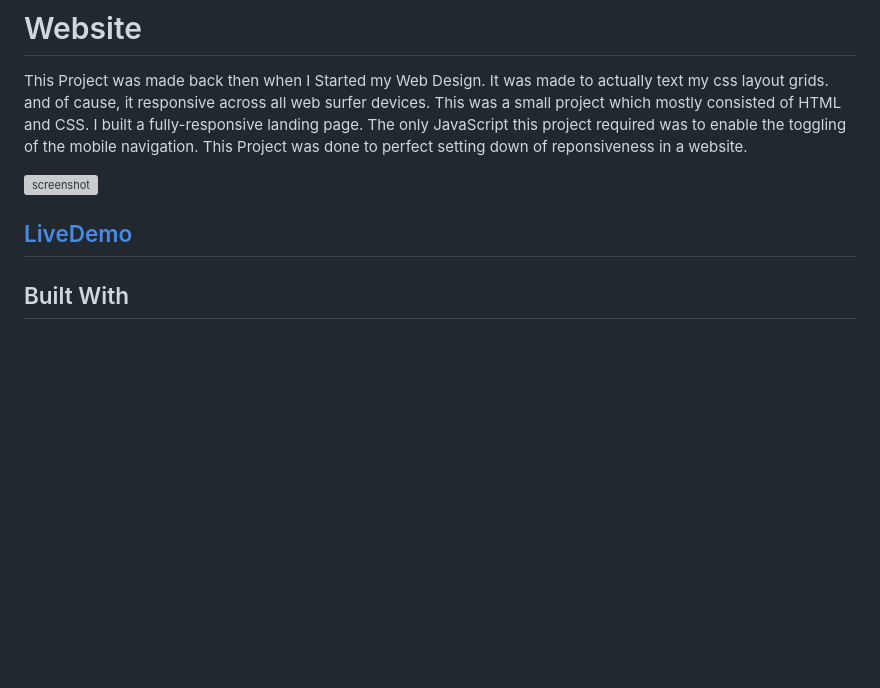
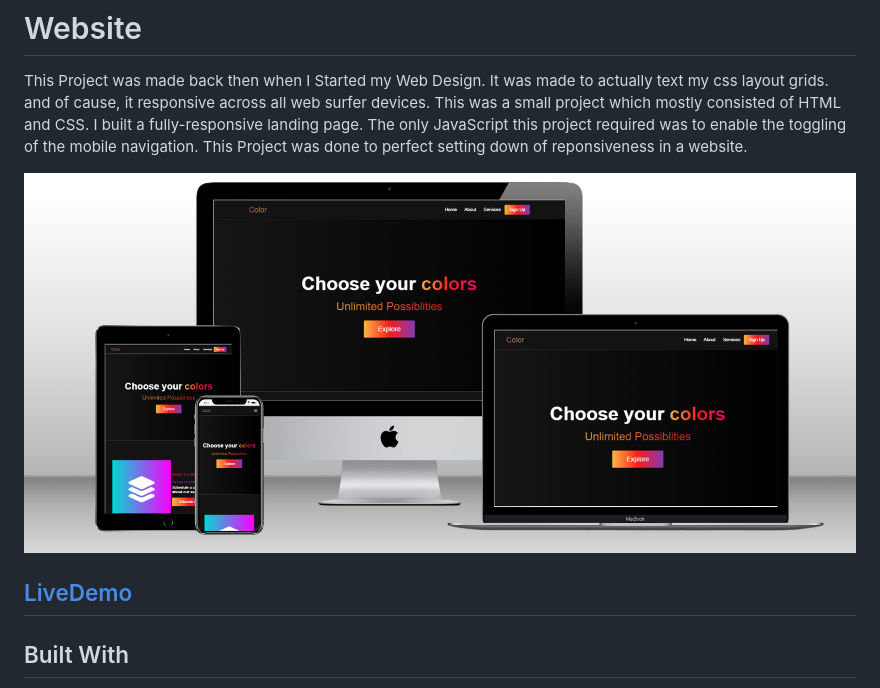
Before and after one commit to Fatima-hub333/color-website, a Markdown page: README.md, the part around the change printed below. Drawn GitHub-style; pictures changed too: preview.png (added); blank space fills up the shorter version; grey boxes are pictures that could not be loaded.

```diff
--- a/README.md
+++ b/README.md
@@ -3,5 +3,5 @@
 # Website
 This Project was made back then when I Started my Web Design. It was made to actually text my css layout grids. and of cause, it responsive across all web surfer devices. This was a small project which mostly consisted of HTML and CSS. I built a fully-responsive landing page. The only JavaScript this project required was to enable the toggling of the mobile navigation. This Project was done to perfect setting down of reponsiveness in a website.
 
-![screenshot](Images/next-website-preview.png)
+![screenshot](preview.png)
 
```
Also changed, not shown: other parts of README.md (+1 -1 lines).
